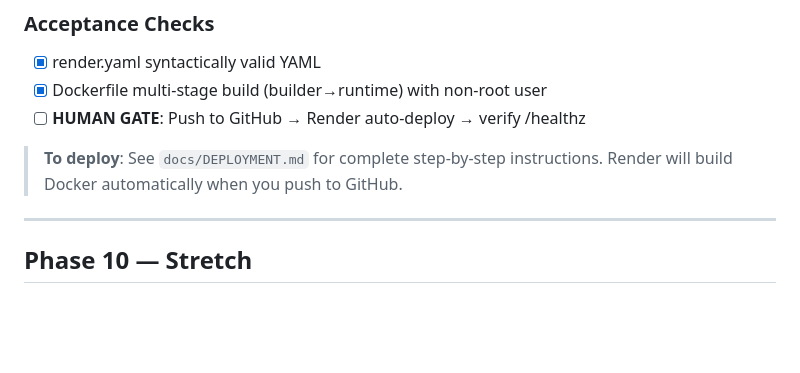
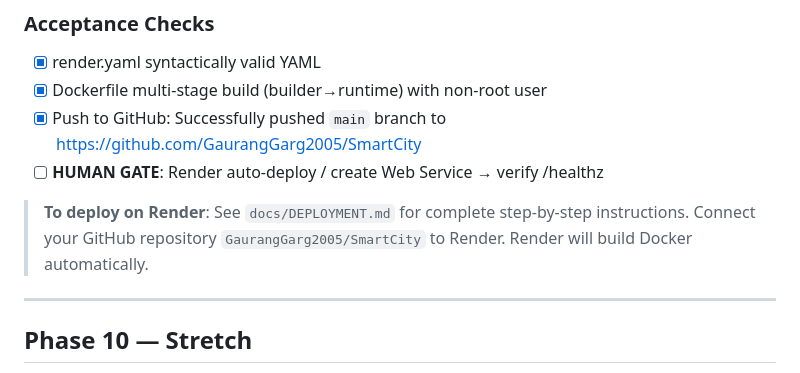
Before and after one commit to GaurangGarg2005/SmartCity, a Markdown page: docs/PROGRESS.md, the part around the change. Drawn GitHub-style; blank space fills up the shorter version.

Commit message:
docs: update PROGRESS.md with GitHub push completion

```diff
--- a/docs/PROGRESS.md
+++ b/docs/PROGRESS.md
@@ -260,10 +260,11 @@ Re-read `docs/SPEC.md` at the start of every phase per Working Agreement §2.
 ### Acceptance Checks
 - [x] render.yaml syntactically valid YAML
 - [x] Dockerfile multi-stage build (builder→runtime) with non-root user
-- [ ] **HUMAN GATE**: Push to GitHub → Render auto-deploy → verify /healthz
+- [x] Push to GitHub: Successfully pushed `main` branch to https://github.com/GaurangGarg2005/SmartCity
+- [ ] **HUMAN GATE**: Render auto-deploy / create Web Service → verify /healthz
 
-> **To deploy**: See `docs/DEPLOYMENT.md` for complete step-by-step instructions.
-> Render will build Docker automatically when you push to GitHub.
+> **To deploy on Render**: See `docs/DEPLOYMENT.md` for complete step-by-step instructions.
+> Connect your GitHub repository `GaurangGarg2005/SmartCity` to Render. Render will build Docker automatically.
 
 ---
 
```
